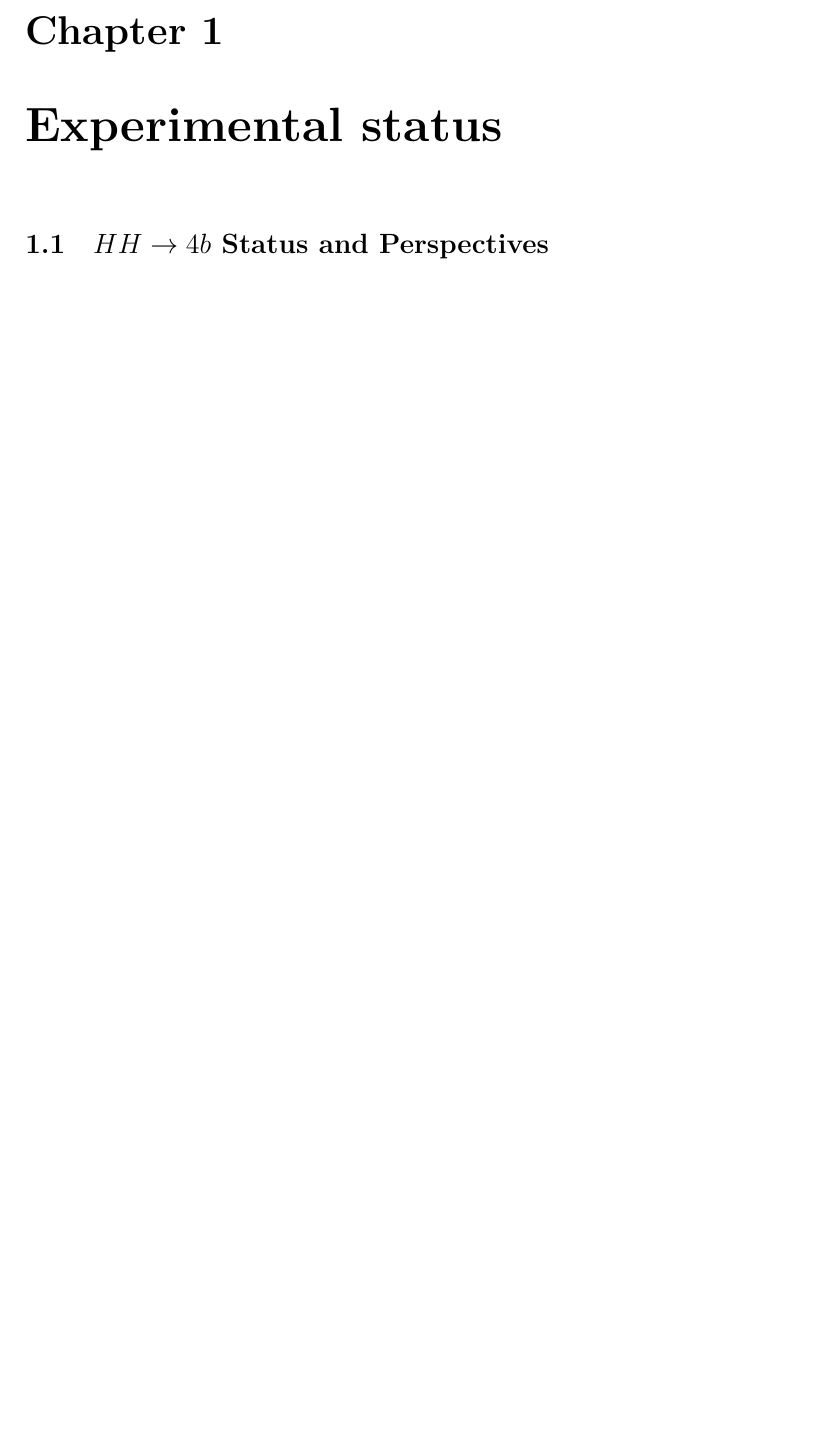
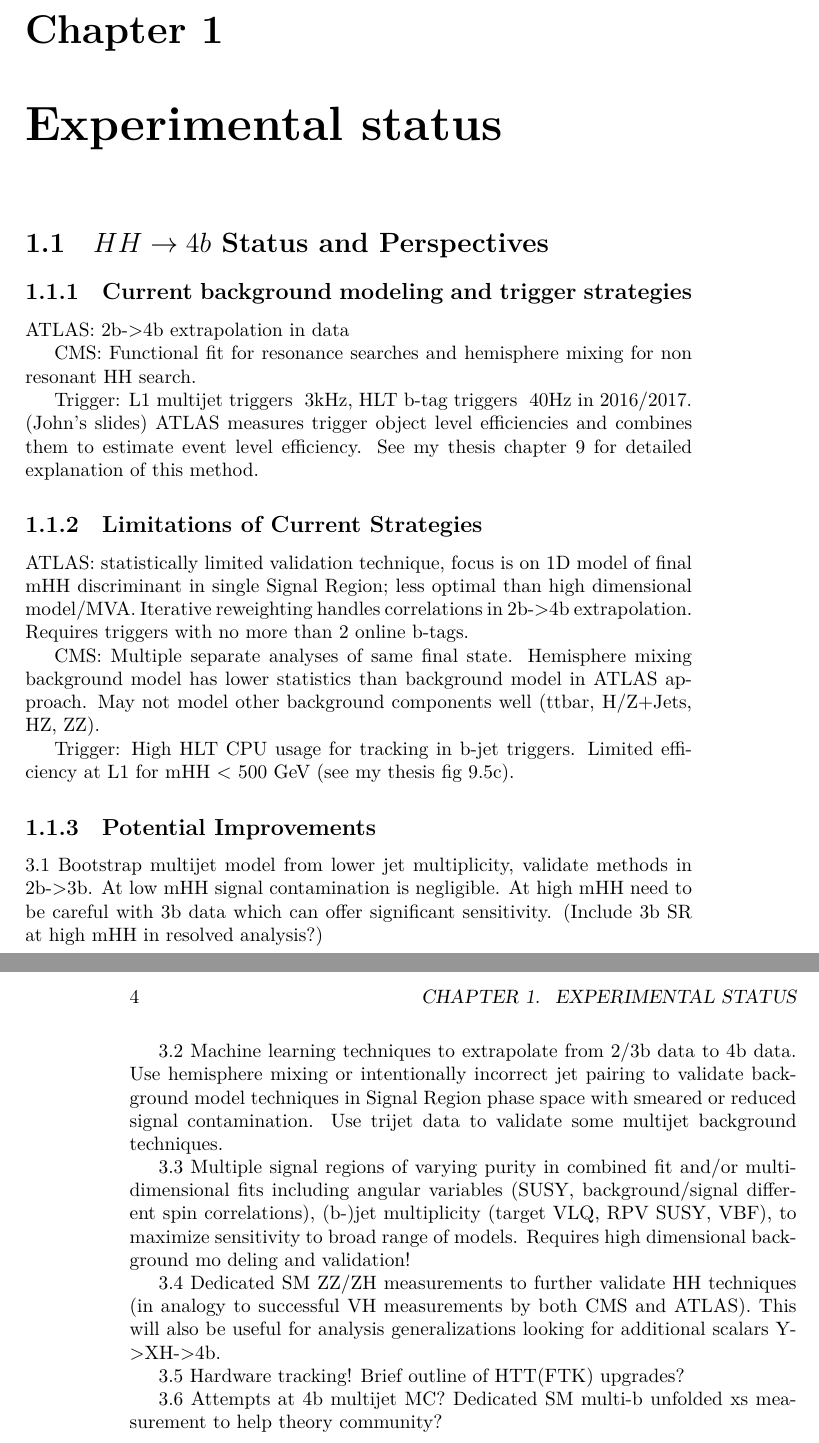
Before and after one commit to patrickbryant/HHWhitePaperExperiment4b, a LaTeX thesis (HH-white-paper.tex, which reads HH4b.tex): part of page 3 of 3 before the commit and two parts of pages 3 and 4 of 4 after it, the two joined at a grey line, cut so that both start at the same text, the shorter picture padded with empty space. Compiled offline with XeLaTeX.

Commit message:
outlining HH4b experimental section

```diff
--- a/HH4b.tex
+++ b/HH4b.tex
@@ -4,23 +4,37 @@
 \section{$HH \to 4b$ Status and Perspectives}
 \label{sec:HH4b}
 
+\subsection{Current background modeling and trigger strategies}
 %% 1. Current background modeling and trigger strategies:
-%% 	1.1 ATLAS: 2b->4b extrapolation in data
-%% 	1.2 CMS: Functional fit for resonance searches and hemisphere mixing for non resonant HH search.
-%% 	1.3 Mutli-bjet triggers: L1 multijet triggers ~3kHz, HLT b-tag triggers ~40Hz in 2016/2017. (John’s slides) ATLAS measures trigger object level efficiencies and combines them to estimate event level efficiency. See my thesis chapter 9 for detailed explanation of this method.
 
-%% 2. Limitations of current strategies:
-%% 	2.1 ATLAS: statistically limited validation technique, focus is on 1D model of final mHH discriminant in single Signal Region; less optimal than high dimensional model/MVA.  Iterative reweighting handles correlations in 2b->4b extrapolation. Requires triggers with no more than 2 online b-tags.
-%% 	2.2 CMS: Multiple separate analyses of same final state. Hemisphere mixing background model has lower statistics than background model in ATLAS approach. May not model other background components well (ttbar, H/Z+Jets, HZ, ZZ).
-%% 	2.3 High HLT CPU usage for tracking in b-jet triggers. Limited efficiency at L1 for mHH < 500 GeV (see my thesis fig 9.5c).
+ATLAS: 2b->4b extrapolation in data
 
-%% 3. Potential improvements
-%% 	3.1 Bootstrap multijet model from lower jet multiplicity, validate methods in 2b->3b. At low mHH signal contamination is negligible. At high mHH need to be careful with 3b data which can offer significant sensitivity. (Include 3b SR at high mHH in resolved analysis?)
-%% 	3.2 Machine learning techniques to extrapolate from 2/3b data to 4b data. Use hemisphere mixing or intentionally incorrect jet pairing to validate background model techniques in Signal Region phase space with smeared or reduced signal contamination. Use trijet data to validate some multijet background techniques.
-%% 	3.3 Multiple signal regions of varying purity in combined fit and/or multidimensional fits including angular variables (SUSY, background/signal different spin correlations), (b-)jet multiplicity (target VLQ, RPV SUSY, VBF), to maximize sensitivity to broad range of models. Requires high dimensional background modeling and validation!
-%% 	3.4 Dedicated SM ZZ/ZH measurements to further validate HH techniques (in analogy to successful VH measurements by both CMS and ATLAS). This will also be useful for analysis generalizations looking for additional scalars Y->XH->4b.
-%% 	3.5 Hardware tracking! Brief outline of HTT(FTK) upgrades?
-%% 	3.6 Attempts at 4b multijet MC? Dedicated SM multi-b unfolded xs measurement to help theory community?
+CMS: Functional fit for resonance searches and hemisphere mixing for non resonant HH search.
+
+Trigger: L1 multijet triggers ~3kHz, HLT b-tag triggers ~40Hz in 2016/2017. (John’s slides) ATLAS measures trigger object level efficiencies and combines them to estimate event level efficiency. See my thesis chapter 9 for detailed explanation of this method.
+
+\subsection{Limitations of Current Strategies}
+
+ATLAS: statistically limited validation technique, focus is on 1D model of final mHH discriminant in single Signal Region; less optimal than high dimensional model/MVA.  Iterative reweighting handles correlations in 2b->4b extrapolation. Requires triggers with no more than 2 online b-tags.
+
+CMS: Multiple separate analyses of same final state. Hemisphere mixing background model has lower statistics than background model in ATLAS approach. May not model other background components well (ttbar, H/Z+Jets, HZ, ZZ).
+
+Trigger: High HLT CPU usage for tracking in b-jet triggers. Limited efficiency at L1 for mHH < 500 GeV (see my thesis fig 9.5c).
+
+\subsection{Potential Improvements}
+
+3.1 Bootstrap multijet model from lower jet multiplicity, validate methods in 2b->3b. At low mHH signal contamination is negligible. At high mHH need to be careful with 3b data which can offer significant sensitivity. (Include 3b SR at high mHH in resolved analysis?)
+
+3.2 Machine learning techniques to extrapolate from 2/3b data to 4b data. Use hemisphere mixing or intentionally incorrect jet pairing to validate background model techniques in Signal Region phase space with smeared or reduced signal contamination. Use trijet data to validate some multijet background techniques.
+
+3.3 Multiple signal regions of varying purity in combined fit and/or multidimensional fits including angular variables (SUSY, background/signal different spin correlations), (b-)jet multiplicity (target VLQ, RPV SUSY, VBF), to maximize sensitivity to broad range of models. Requires high dimensional background mo
+deling and validation!
+
+3.4 Dedicated SM ZZ/ZH measurements to further validate HH techniques (in analogy to successful VH measurements by both CMS and ATLAS). This will also be useful for analysis generalizations looking for additional scalars Y->XH->4b.
+
+3.5 Hardware tracking! Brief outline of HTT(FTK) upgrades?
+
+3.6 Attempts at 4b multijet MC? Dedicated SM multi-b unfolded xs measurement to help theory community?
 
 %% In the absence of new high mass resonances this phase space holds the most general promise
 %% for exciting physics. The ultimate benchmark for LHC $HH$ physics is to be sensitive to \smhh production, and in particular
```
